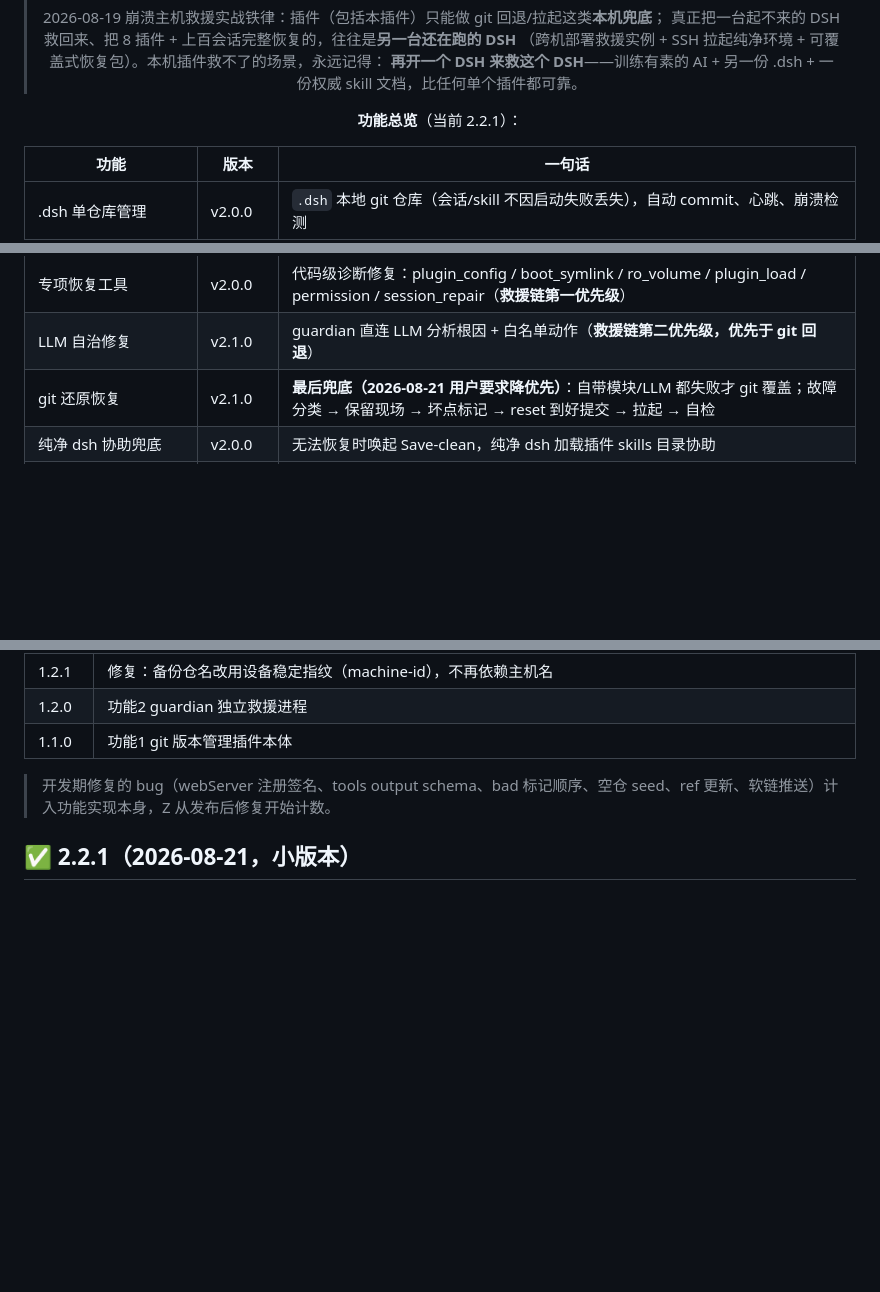
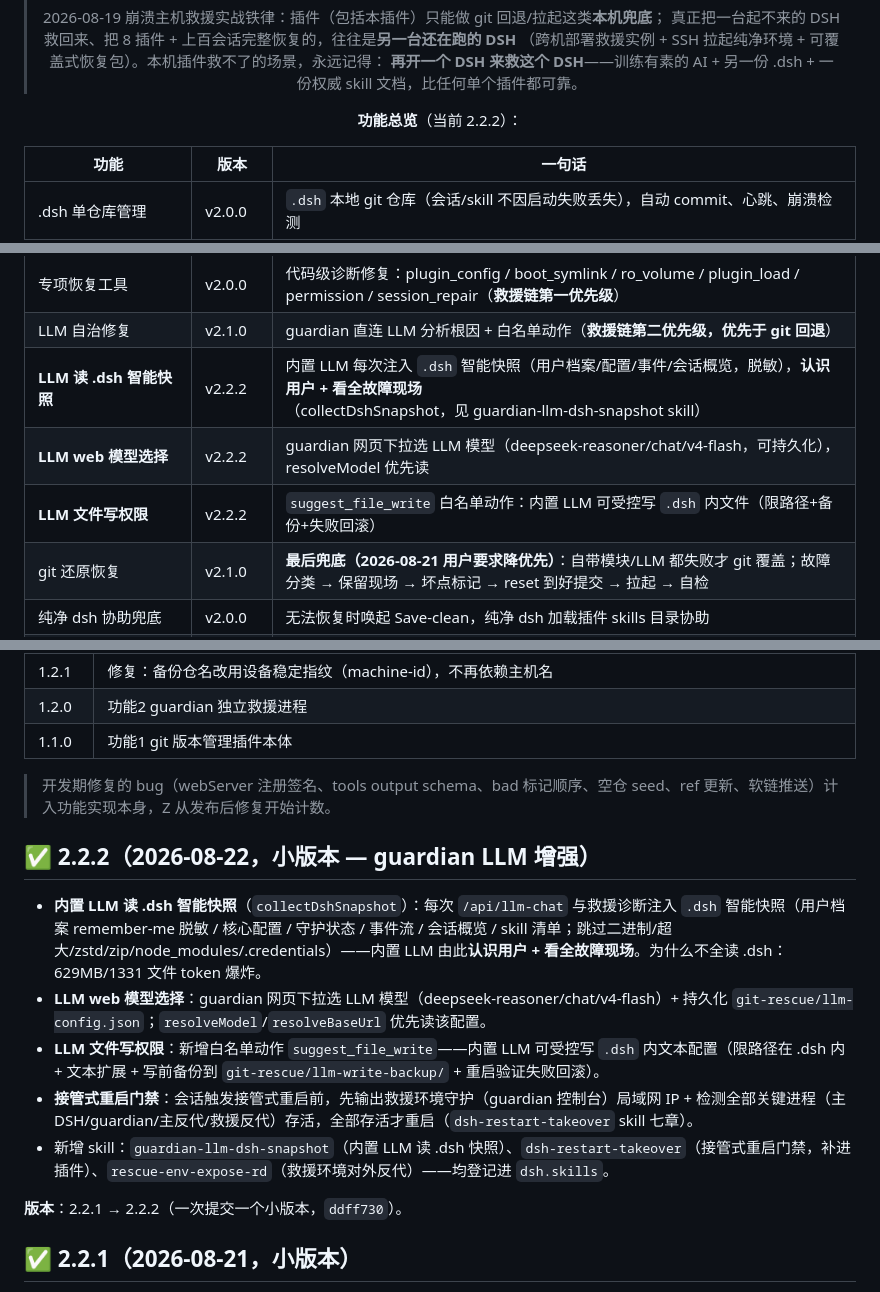
Before and after one commit to EIGHTfs/dsh-git-rescue, a Markdown page: README.md, 3 parts joined by grey strips. Rendered like a GitHub page; blank space fills up the shorter version.

Commit message:
docs: 补充 v2.2.2 变更记录与功能总览（LLM 读 .dsh 快照/模型选择/文件写权限/重启门禁）

```diff
--- a/README.md
+++ b/README.md
@@ -15,7 +15,7 @@
 > （跨机部署救援实例 + SSH 拉起纯净环境 + 可覆盖式恢复包）。本机插件救不了的场景，永远记得：
 > **再开一个 DSH 来救这个 DSH**——训练有素的 AI + 另一份 .dsh + 一份权威 skill 文档，比任何单个插件都可靠。
 
-**功能总览**（当前 2.2.1）：
+**功能总览**（当前 2.2.2）：
 
 | 功能 | 版本 | 一句话 |
 |------|------|--------|
@@ -25,6 +25,9 @@
 | 救援环境 | v2.1.0 | `<dsh版本>@Save-clean`（纯净，防装插件锁定）+ `<dsh版本>@Save-test`（测试），**命名代码写死**（rescue-env.js rescueEnvName 统一生成） |
 | 专项恢复工具 | v2.0.0 | 代码级诊断修复：plugin_config / boot_symlink / ro_volume / plugin_load / permission / session_repair（**救援链第一优先级**） |
 | LLM 自治修复 | v2.1.0 | guardian 直连 LLM 分析根因 + 白名单动作（**救援链第二优先级，优先于 git 回退**） |
+| **LLM 读 .dsh 智能快照** | v2.2.2 | 内置 LLM 每次注入 `.dsh` 智能快照（用户档案/配置/事件/会话概览，脱敏），**认识用户 + 看全故障现场**（collectDshSnapshot，见 guardian-llm-dsh-snapshot skill） |
+| **LLM web 模型选择** | v2.2.2 | guardian 网页下拉选 LLM 模型（deepseek-reasoner/chat/v4-flash，可持久化），resolveModel 优先读 |
+| **LLM 文件写权限** | v2.2.2 | `suggest_file_write` 白名单动作：内置 LLM 可受控写 `.dsh` 内文件（限路径+备份+失败回滚） |
 | git 还原恢复 | v2.1.0 | **最后兜底（2026-08-21 用户要求降优先）**：自带模块/LLM 都失败才 git 覆盖；故障分类 → 保留现场 → 坏点标记 → reset 到好提交 → 拉起 → 自检 |
 | 纯净 dsh 协助兜底 | v2.0.0 | 无法恢复时唤起 Save-clean，纯净 dsh 加载插件 skills 目录协助 |
 | **自动更新** | v2.0.0 | 强制跟随 GitHub 最新稳定版 + **大版本换代升级**（卸载旧版→安装新版，代码级判断） |
@@ -364,6 +367,16 @@ dsh-git-rescue/
 
 > 开发期修复的 bug（webServer 注册签名、tools output schema、bad 标记顺序、空仓 seed、ref 更新、软链推送）计入功能实现本身，Z 从发布后修复开始计数。
 
+## ✅ 2.2.2（2026-08-22，小版本 — guardian LLM 增强）
+
+- **内置 LLM 读 .dsh 智能快照**（`collectDshSnapshot`）：每次 `/api/llm-chat` 与救援诊断注入 `.dsh` 智能快照（用户档案 remember-me 脱敏 / 核心配置 / 守护状态 / 事件流 / 会话概览 / skill 清单；跳过二进制/超大/zstd/zip/node_modules/.credentials）——内置 LLM 由此**认识用户 + 看全故障现场**。为什么不全读 .dsh：629MB/1331 文件 token 爆炸。
+- **LLM web 模型选择**：guardian 网页下拉选 LLM 模型（deepseek-reasoner/chat/v4-flash）+ 持久化 `git-rescue/llm-config.json`；`resolveModel`/`resolveBaseUrl` 优先读该配置。
+- **LLM 文件写权限**：新增白名单动作 `suggest_file_write`——内置 LLM 可受控写 `.dsh` 内文本配置（限路径在 .dsh 内 + 文本扩展 + 写前备份到 `git-rescue/llm-write-backup/` + 重启验证失败回滚）。
+- **接管式重启门禁**：会话触发接管式重启前，先输出救援环境守护（guardian 控制台）局域网 IP + 检测全部关键进程（主 DSH/guardian/主反代/救援反代）存活，全部存活才重启（`dsh-restart-takeover` skill 七章）。
+- 新增 skill：`guardian-llm-dsh-snapshot`（内置 LLM 读 .dsh 快照）、`dsh-restart-takeover`（接管式重启门禁，补进插件）、`rescue-env-expose-rd`（救援环境对外反代）——均登记进 `dsh.skills`。
+
+**版本**：2.2.1 → 2.2.2（一次提交一个小版本，`ddff730`）。
+
 ## ✅ 2.2.1（2026-08-21，小版本）
 
 - 新增 skill：`root-file-access-escalation`（root 文件访问提权链：本机 → SSH root → 管理员用户 `sudo -i`；约束所有 AI 所有会话）
```
